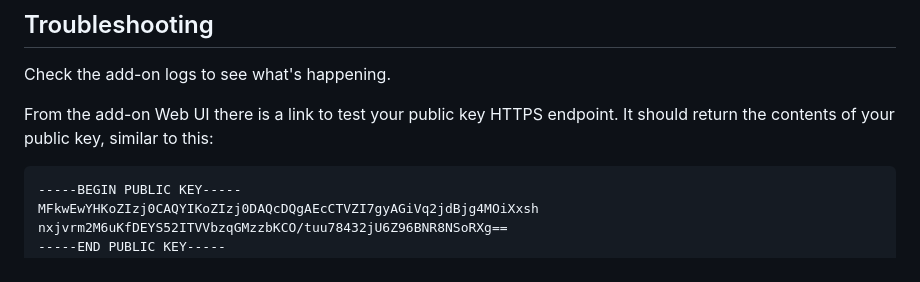
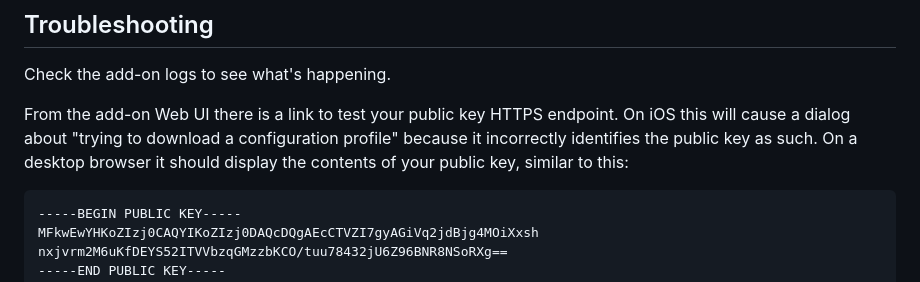
Before and after one commit to llamafilm/tesla-http-proxy-addon, a Markdown page: tesla_http_proxy/DOCS.md, the part around the change. GitHub-like rendering.

Commit message:
chore: update docs

````diff
--- a/tesla_http_proxy/DOCS.md
+++ b/tesla_http_proxy/DOCS.md
@@ -46,7 +46,7 @@ Configure the [Tesla integration](https://github.com/alandtse/tesla) to use this
 
 Check the add-on logs to see what's happening.
 
-From the add-on Web UI there is a link to test your public key HTTPS endpoint.  It should return the contents of your public key, similar to this:
+From the add-on Web UI there is a link to test your public key HTTPS endpoint.  On iOS this will cause a dialog about "trying to download a configuration profile" because it incorrectly identifies the public key as such.  On a desktop browser it should display the contents of your public key, similar to this:
 
 ```
 -----BEGIN PUBLIC KEY-----
````
